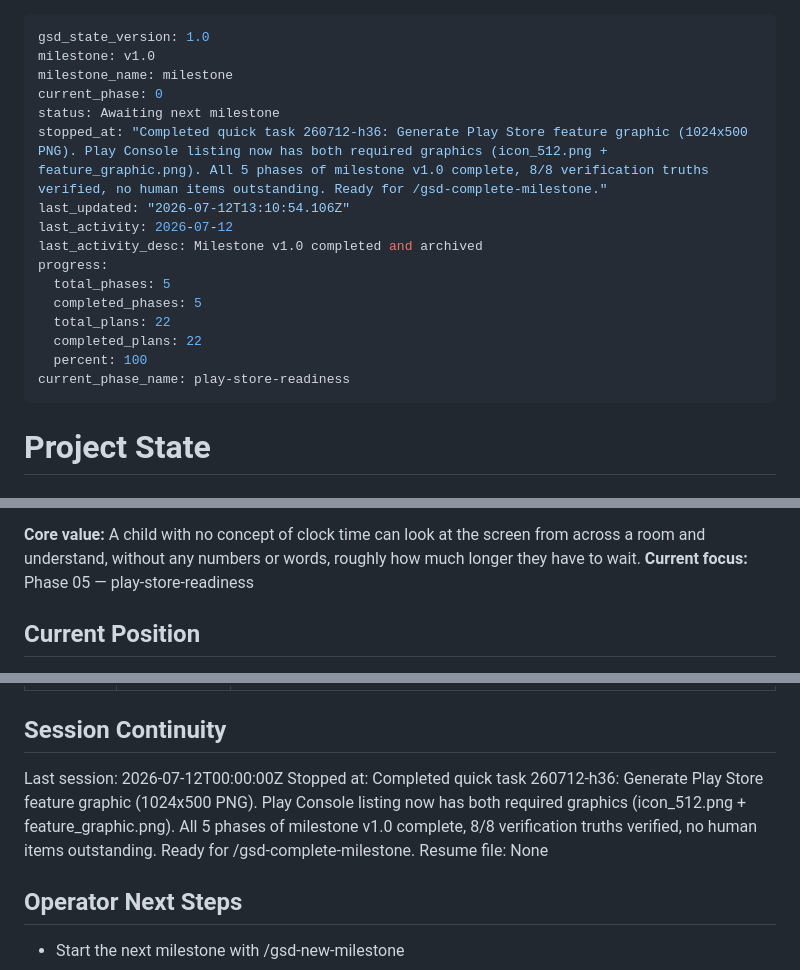
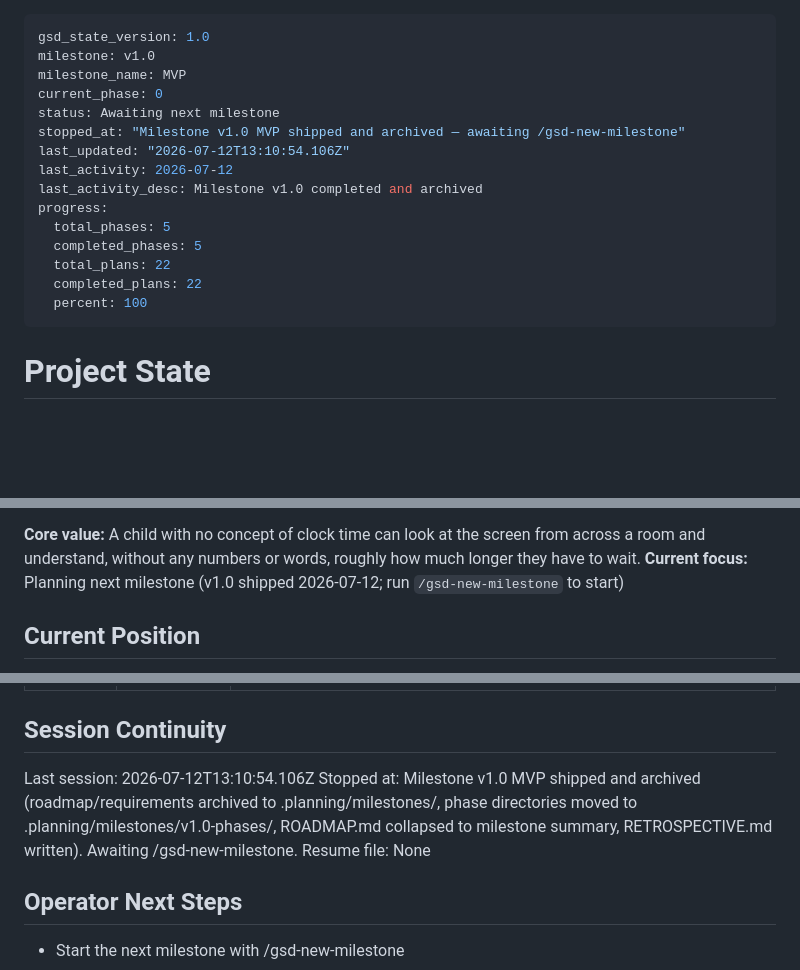
Before and after one commit to reiteristvan/zual, a Markdown page: .planning/STATE.md, 3 parts joined by grey strips. GitHub-like rendering; blank space fills up the shorter version.

```diff
--- a/.planning/STATE.md
+++ b/.planning/STATE.md
@@ -1,10 +1,10 @@
 ---
 gsd_state_version: 1.0
 milestone: v1.0
-milestone_name: milestone
+milestone_name: MVP
 current_phase: 0
 status: Awaiting next milestone
-stopped_at: "Completed quick task 260712-h36: Generate Play Store feature graphic (1024x500 PNG). Play Console listing now has both required graphics (icon_512.png + feature_graphic.png). All 5 phases of milestone v1.0 complete, 8/8 verification truths verified, no human items outstanding. Ready for /gsd-complete-milestone."
+stopped_at: "Milestone v1.0 MVP shipped and archived — awaiting /gsd-new-milestone"
 last_updated: "2026-07-12T13:10:54.106Z"
 last_activity: 2026-07-12
 last_activity_desc: Milestone v1.0 completed and archived
@@ -14,7 +14,6 @@ progress:
   total_plans: 22
   completed_plans: 22
   percent: 100
-current_phase_name: play-store-readiness
 ---
 
 # Project State
@@ -25,6 +24,6 @@ See: .planning/PROJECT.md (updated 2026-07-08)
 
 **Core value:** A child with no concept of clock time can look at the screen from across a room and understand, without any numbers or words, roughly how much longer they have to wait.
-**Current focus:** Phase 05 — play-store-readiness
+**Current focus:** Planning next milestone (v1.0 shipped 2026-07-12; run `/gsd-new-milestone` to start)
 
 ## Current Position
 
@@ -123,8 +99,8 @@ Items acknowledged and deferred at milestone close on 2026-07-12:
 
 ## Session Continuity
 
-Last session: 2026-07-12T00:00:00Z
-Stopped at: Completed quick task 260712-h36: Generate Play Store feature graphic (1024x500 PNG). Play Console listing now has both required graphics (icon_512.png + feature_graphic.png). All 5 phases of milestone v1.0 complete, 8/8 verification truths verified, no human items outstanding. Ready for /gsd-complete-milestone.
+Last session: 2026-07-12T13:10:54.106Z
+Stopped at: Milestone v1.0 MVP shipped and archived (roadmap/requirements archived to .planning/milestones/, phase directories moved to .planning/milestones/v1.0-phases/, ROADMAP.md collapsed to milestone summary, RETROSPECTIVE.md written). Awaiting /gsd-new-milestone.
 Resume file: None
 
 ## Operator Next Steps
```
Also changed, not shown: other parts of .planning/STATE.md (+5 -28 lines).
